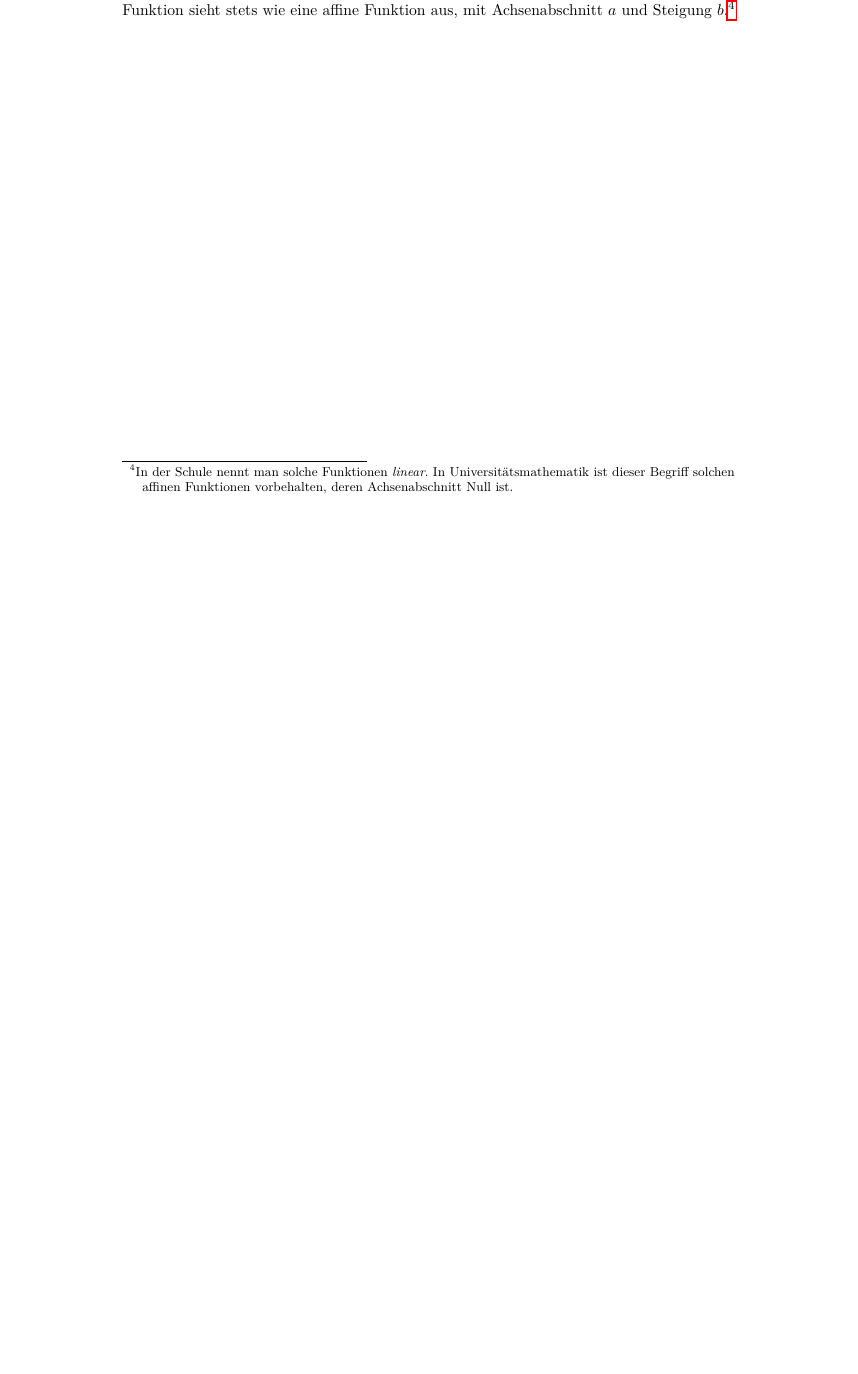
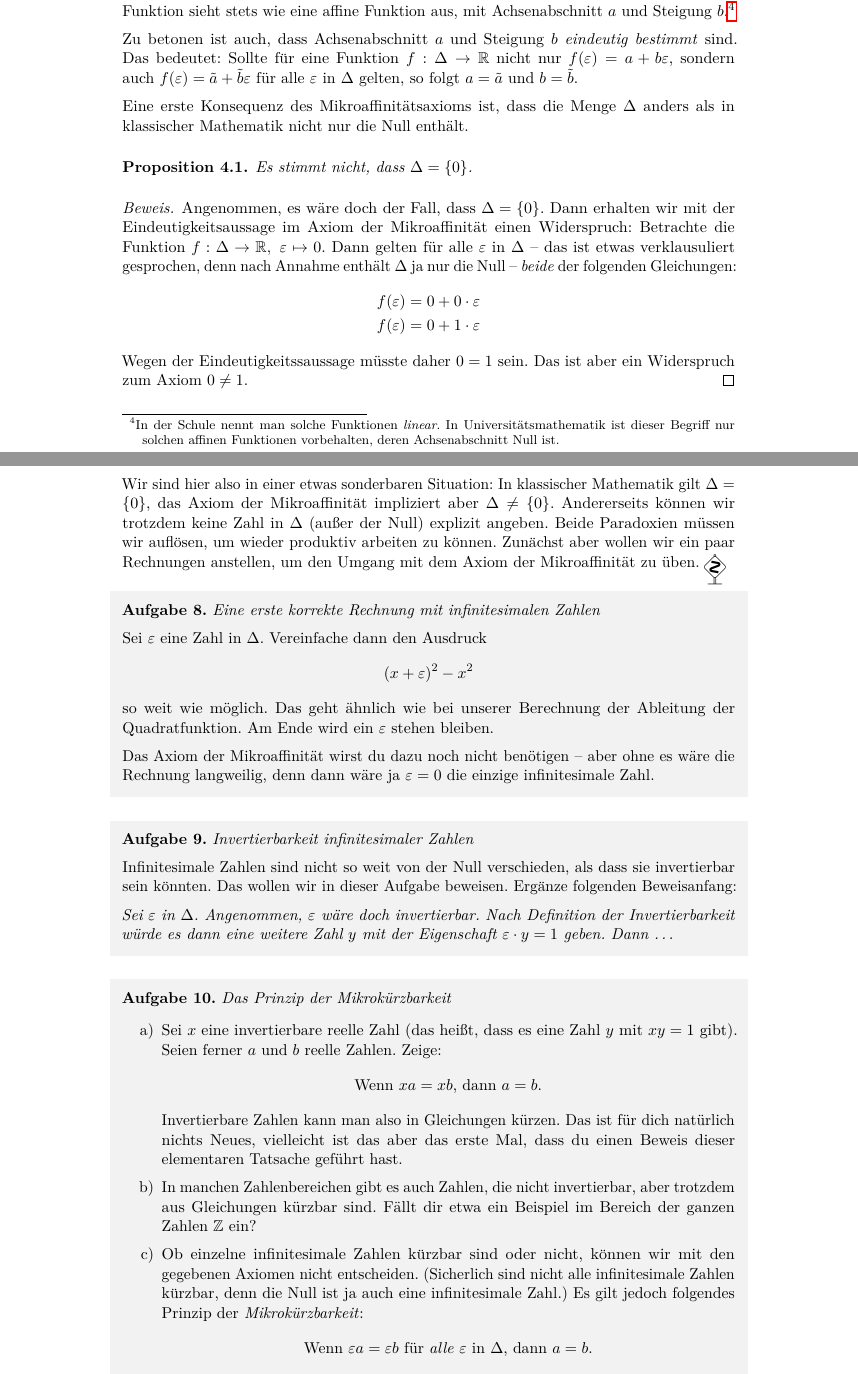
Before and after one commit to iblech/mathezirkel-kurs, a LaTeX document (blatt05.tex): part of page 7 of 8 before the commit and two parts of pages 7 and 8 of 9 after it, the two joined at a grey line, cut so that both start at the same text, the shorter picture padded with empty space. Compiled offline with pdfLaTeX.

Commit message:
Erste Schritte mit dem Mikroaffinitätsaxiom

```diff
--- a/blatt05.tex
+++ b/blatt05.tex
@@ -2,6 +2,8 @@
 \geometry{tmargin=2cm,bmargin=3cm,lmargin=3cm,rmargin=3cm}
 \usepackage{empheq}
 \usepackage{float}
+\usepackage{dashrule}
+\usepackage{manfnt}
 \floatstyle{ruled}
 \restylefloat{figure}
 \newcommand{\head}[1]{\section*{\rmfamily #1}}%begin{center}\large \textbf{#1}\end{center}}
@@ -29,6 +31,9 @@
 \theoremstyle{remark}
 \newtheorem{bem}[defn]{Bemerkung}
 \newtheorem{aufg}[defn]{Aufgabe}
+
+\definecolor{darkred}{rgb}{0.7,0,0}
+\definecolor{shadecolor}{rgb}{.95,.95,.95}
 
 \begin{document}
 
@@ -384,8 +398,84 @@ Die Funktionswerte einer solchen Funktion können also nur in sehr begrenzten
 Ausmaßen variieren. Das Axiom besagt nun: Eine solche Funktion sieht stets wie
 eine affine Funktion aus, mit Achsenabschnitt~$a$ und Steigung~$b$.\footnote{In
 der Schule nennt man solche Funktionen \emph{linear}. In Universitätsmathematik
-ist dieser Begriff solchen affinen Funktionen vorbehalten, deren
+ist dieser Begriff nur solchen affinen Funktionen vorbehalten, deren
 Achsenabschnitt Null ist.}
+
+Zu betonen ist auch, dass Achsenabschnitt~$a$ und Steigung~$b$ \emph{eindeutig
+bestimmt} sind. Das bedeutet: Sollte für eine Funktion~$f : \Delta \to \RR$
+nicht nur~$f(\varepsilon) = a + b\varepsilon$, sondern auch~$f(\varepsilon) =
+\tilde a + \tilde b \varepsilon$ für alle~$\varepsilon$ in~$\Delta$ gelten, so
+folgt~$a = \tilde a$ und~$b = \tilde b$.
+
+Eine erste Konsequenz des Mikroaffinitätsaxioms ist, dass die Menge~$\Delta$
+anders als in klassischer Mathematik nicht nur die Null enthält.
+\begin{prop}Es stimmt nicht, dass~$\Delta = \{ 0 \}$.\end{prop}
+\begin{proof}Angenommen, es wäre doch der Fall, dass~$\Delta = \{ 0 \}$. Dann
+erhalten wir mit der Eindeutigkeitsaussage im Axiom der Mikroaffinität einen
+Widerspruch: Betrachte die Funktion $f : \Delta \to \RR,\ \varepsilon \mapsto 0$.
+Dann gelten für alle~$\varepsilon$ in~$\Delta$ -- das ist etwas verklausuliert
+gesprochen, denn nach Annahme enthält~$\Delta$ ja nur die Null -- \emph{beide}
+der folgenden Gleichungen:
+\begin{align*}
+  f(\varepsilon) &= 0 + 0 \cdot \varepsilon \\
+  f(\varepsilon) &= 0 + 1 \cdot \varepsilon
+\end{align*}
+Wegen der Eindeutigkeitssaussage müsste daher~$0 = 1$ sein. Das ist aber ein
+Widerspruch zum Axiom~$0 \neq 1$.
+\end{proof}
+
+Wir sind hier also in einer etwas sonderbaren Situation: In klassischer
+Mathematik gilt~$\Delta = \{ 0 \}$, das Axiom der Mikroaffinität impliziert
+aber~$\Delta \neq \{ 0 \}$. Andererseits können wir trotzdem keine Zahl
+in~$\Delta$ (außer der Null) explizit angeben. Beide Paradoxien müssen wir
+auflösen, um wieder produktiv arbeiten zu können. Zunächst aber wollen wir ein
+paar Rechnungen anstellen, um den Umgang mit dem Axiom der Mikroaffinität zu
+üben. \dbend
+
+\begin{aufgabeShaded}{Eine erste korrekte Rechnung mit infinitesimalen Zahlen}
+Sei~$\varepsilon$ eine Zahl in~$\Delta$. Vereinfache dann den Ausdruck
+\[ (x + \varepsilon)^2 - x^2 \]
+so weit wie möglich. Das geht ähnlich wie bei unserer Berechnung der Ableitung
+der Quadratfunktion. Am Ende wird ein~$\varepsilon$ stehen bleiben.
+
+Das Axiom der Mikroaffinität wirst du dazu noch nicht benötigen -- aber ohne es
+wäre die Rechnung langweilig, denn dann wäre ja~$\varepsilon = 0$ die einzige
+infinitesimale Zahl.
+\end{aufgabeShaded}
+
+\begin{aufgabeShaded}{Invertierbarkeit infinitesimaler Zahlen}
+Infinitesimale Zahlen sind nicht so weit von der Null verschieden, als dass sie
+invertierbar sein könnten. Das wollen wir in dieser Aufgabe beweisen. Ergänze
+folgenden Beweisanfang:
+
+\emph{Sei~$\varepsilon$ in~$\Delta$. Angenommen,~$\varepsilon$ wäre
+doch invertierbar. Nach Definition der Invertierbarkeit würde es dann eine weitere
+Zahl~$y$ mit der Eigenschaft~$\varepsilon \cdot y = 1$ geben. Dann \ldots}
+\end{aufgabeShaded}
+
+\begin{aufgabeShaded}{Das Prinzip der Mikrokürzbarkeit}
+\begin{enumerate}
+\item Sei~$x$ eine invertierbare reelle Zahl (das heißt, dass es eine Zahl~$y$
+mit~$xy = 1$ gibt). Seien ferner~$a$ und~$b$ reelle Zahlen. Zeige:
+\[ \text{Wenn $xa = xb$, dann $a = b$.} \]
+Invertierbare Zahlen kann man also in Gleichungen kürzen. Das ist für dich
+natürlich nichts Neues, vielleicht ist das aber das erste Mal, dass du einen
+Beweis dieser elementaren Tatsache geführt hast.
+
+\item In manchen Zahlenbereichen gibt es auch Zahlen, die nicht invertierbar,
+aber trotzdem aus Gleichungen kürzbar sind. Fällt dir etwa ein Beispiel im
+Bereich der ganzen Zahlen~$\ZZ$ ein?
+
+\item Ob einzelne infinitesimale Zahlen kürzbar sind oder nicht, können wir mit
+den gegebenen Axiomen nicht entscheiden. (Sicherlich sind nicht alle
+infinitesimale Zahlen kürzbar, denn die Null ist ja auch eine infinitesimale
+Zahl.) Es gilt jedoch folgendes Prinzip der \emph{Mikrokürzbarkeit}:
+\[ \text{Wenn~$\varepsilon a = \varepsilon b$ für \emph{alle} $\varepsilon$
+in~$\Delta$, dann $a = b$.} \]
+Beweise dieses Prinzip! Dazu wirst du das Axiom der Mikroaffinität verwenden
+und eine geeignete Hilfsfunktion~$f : \Delta \to \RR$ definieren müssen.
+\end{enumerate}
+\end{aufgabeShaded}
 
 \begin{figure}[b]
   \centering
```
Also changed, not shown: blatt05.pdf, blatt05.tex (17 more changed lines).
